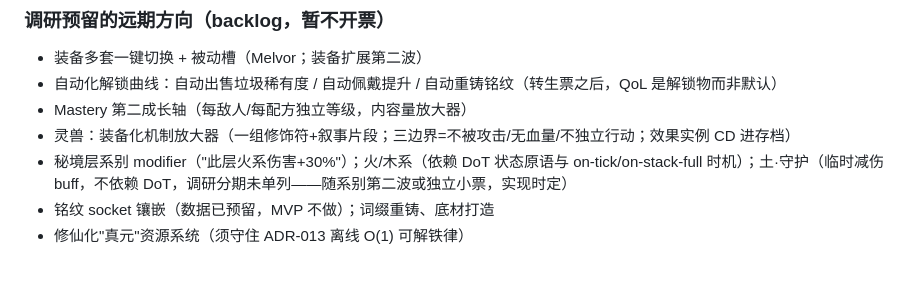
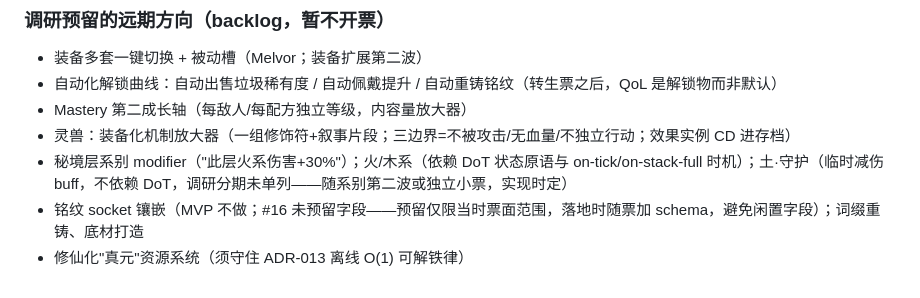
Before and after one commit to tomatoj23/Idle_Real, a Markdown page: .scratch/rebuild/SPEC.md, the part around the change. GitHub-like rendering.

Commit message:
docs(spec): 修正 socket 预留口径——#16 未预留该字段
- backlog 行「socket 数据已预留」与事实不符：#16 预留范围以票面为准（器胚/铭纹/enemies 系别/prototype/config），未加 socket 字段（避免闲置字段，Speculative Generality）
- 改为：落地 socket 时随票加 schema，并留档该决策理由

```diff
--- a/.scratch/rebuild/SPEC.md
+++ b/.scratch/rebuild/SPEC.md
@@ -109,5 +109,5 @@
 - Mastery 第二成长轴（每敌人/每配方独立等级，内容量放大器）
 - 灵兽：装备化机制放大器（一组修饰符+叙事片段；三边界=不被攻击/无血量/不独立行动；效果实例 CD 进存档）
 - 秘境层系别 modifier（"此层火系伤害+30%"）；火/木系（依赖 DoT 状态原语与 on-tick/on-stack-full 时机）；土·守护（临时减伤 buff，不依赖 DoT，调研分期未单列——随系别第二波或独立小票，实现时定）
-- 铭纹 socket 镶嵌（数据已预留，MVP 不做）；词缀重铸、底材打造
+- 铭纹 socket 镶嵌（MVP 不做；#16 未预留字段——预留仅限当时票面范围，落地时随票加 schema，避免闲置字段）；词缀重铸、底材打造
 - 修仙化"真元"资源系统（须守住 ADR-013 离线 O(1) 可解铁律）
```
